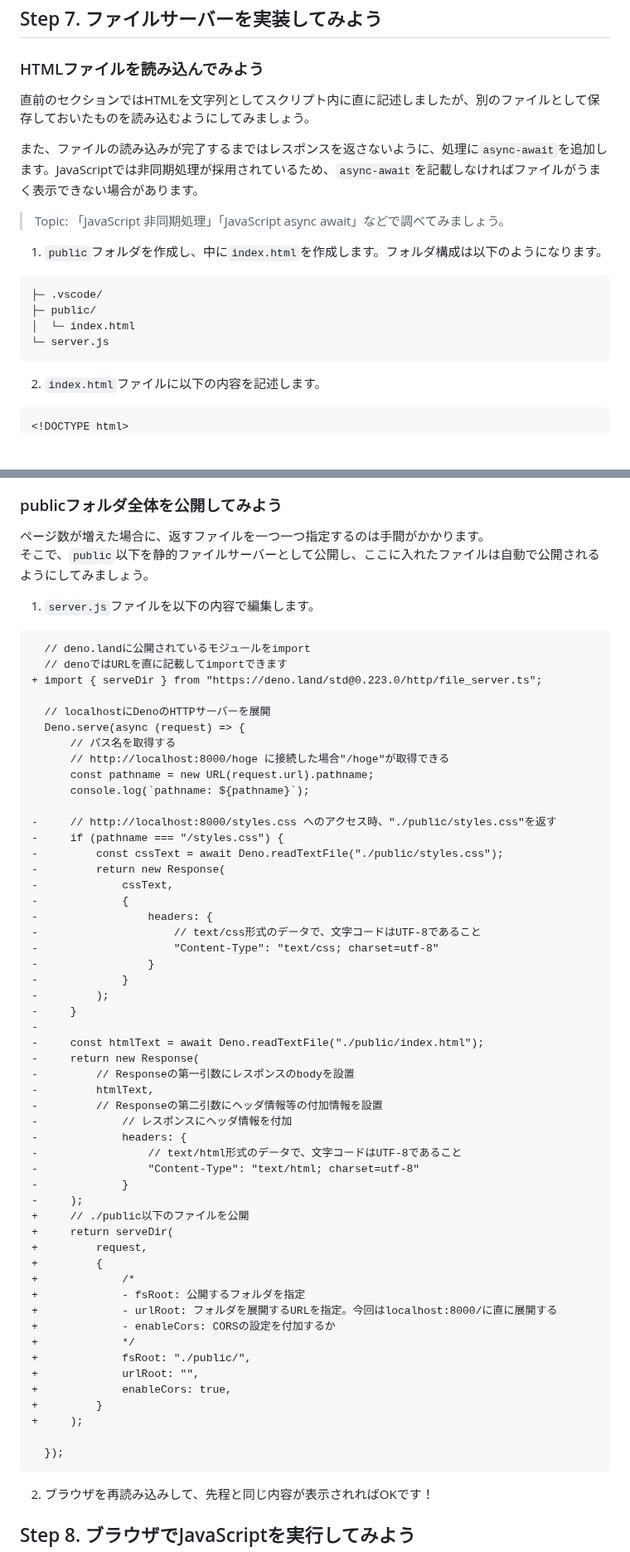
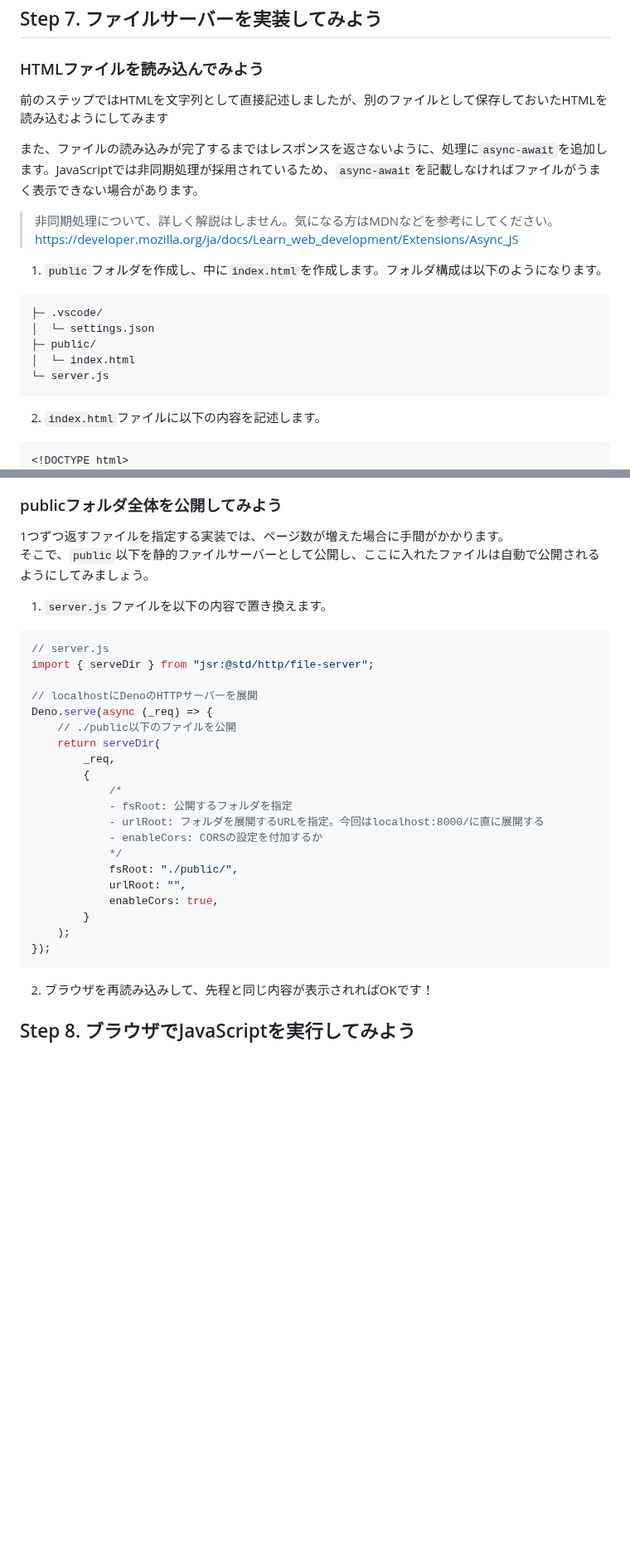
Before and after one commit to jigintern/summer-2025-assignment, a Markdown page: index.md, 2 parts joined by grey strips. Shown at 83% size. GitHub-like rendering; blank space fills up the shorter version.

````diff
--- a/index.md
+++ b/index.md
@@ -326,16 +326,18 @@ Deno.serve((_req) => {
 
 ### HTMLファイルを読み込んでみよう
 
-直前のセクションではHTMLを文字列としてスクリプト内に直に記述しましたが、別のファイルとして保存しておいたものを読み込むようにしてみましょう。
+前のステップではHTMLを文字列として直接記述しましたが、別のファイルとして保存しておいたHTMLを読み込むようにしてみます
 
 また、ファイルの読み込みが完了するまではレスポンスを返さないように、処理に`async-await`を追加します。JavaScriptでは非同期処理が採用されているため、`async-await`を記載しなければファイルがうまく表示できない場合があります。
 
-> Topic: 「JavaScript 非同期処理」「JavaScript async await」などで調べてみましょう。
+> 非同期処理について、詳しく解説はしません。気になる方はMDNなどを参考にしてください。
+> https://developer.mozilla.org/ja/docs/Learn_web_development/Extensions/Async_JS
 
 1. `public`フォルダを作成し、中に`index.html`を作成します。フォルダ構成は以下のようになります。
 
 ```
 ├─ .vscode/
+│  └─ settings.json
 ├─ public/
 │  └─ index.html
 └─ server.js
@@ -343,5 +345,5 @@ Deno.serve((_req) => {
 
 2. `index.html`ファイルに以下の内容を記述します。
 
-```
+```html
 <!DOCTYPE html>
@@ -453,64 +484,32 @@ body {
 
 ### publicフォルダ全体を公開してみよう
 
-ページ数が増えた場合に、返すファイルを一つ一つ指定するのは手間がかかります。
+1つずつ返すファイルを指定する実装では、ページ数が増えた場合に手間がかかります。
 そこで、`public`以下を静的ファイルサーバーとして公開し、ここに入れたファイルは自動で公開されるようにしてみましょう。
 
-1. `server.js`ファイルを以下の内容で編集します。
+1. `server.js`ファイルを以下の内容で置き換えます。
 
-```diff
-  // deno.landに公開されているモジュールをimport
-  // denoではURLを直に記載してimportできます
-+ import { serveDir } from "https://deno.land/std@0.223.0/http/file_server.ts";
+```js
+// server.js
+import { serveDir } from "jsr:@std/http/file-server";
 
-  // localhostにDenoのHTTPサーバーを展開
-  Deno.serve(async (request) => {
-      // パス名を取得する
-      // http://localhost:8000/hoge に接続した場合"/hoge"が取得できる
-      const pathname = new URL(request.url).pathname;
-      console.log(`pathname: ${pathname}`);
-
--     // http://localhost:8000/styles.css へのアクセス時、"./public/styles.css"を返す
--     if (pathname === "/styles.css") {
--         const cssText = await Deno.readTextFile("./public/styles.css");
--         return new Response(
--             cssText,
--             {
--                 headers: {
--                     // text/css形式のデータで、文字コードはUTF-8であること
--                     "Content-Type": "text/css; charset=utf-8"
--                 }
--             }
--         );
--     }
--
--     const htmlText = await Deno.readTextFile("./public/index.html");
--     return new Response(
--         // Responseの第一引数にレスポンスのbodyを設置
--         htmlText,
--         // Responseの第二引数にヘッダ情報等の付加情報を設置
--             // レスポンスにヘッダ情報を付加
--             headers: {
--                 // text/html形式のデータで、文字コードはUTF-8であること
--                 "Content-Type": "text/html; charset=utf-8"
--             }
--     );
-+     // ./public以下のファイルを公開
-+     return serveDir(
-+         request,
-+         {
-+             /*
-+             - fsRoot: 公開するフォルダを指定
-+             - urlRoot: フォルダを展開するURLを指定。今回はlocalhost:8000/に直に展開する
-+             - enableCors: CORSの設定を付加するか
-+             */
-+             fsRoot: "./public/",
-+             urlRoot: "",
-+             enableCors: true,
-+         }
-+     );
-
-  });
+// localhostにDenoのHTTPサーバーを展開
+Deno.serve(async (_req) => {
+    // ./public以下のファイルを公開
+    return serveDir(
+        _req,
+        {
+            /*
+            - fsRoot: 公開するフォルダを指定
+            - urlRoot: フォルダを展開するURLを指定。今回はlocalhost:8000/に直に展開する
+            - enableCors: CORSの設定を付加するか
+            */
+            fsRoot: "./public/",
+            urlRoot: "",
+            enableCors: true,
+        }
+    );
+});
 ```
 
 2. ブラウザを再読み込みして、先程と同じ内容が表示されればOKです！
````
Also changed, not shown: other parts of index.md (+88 -59 lines).
